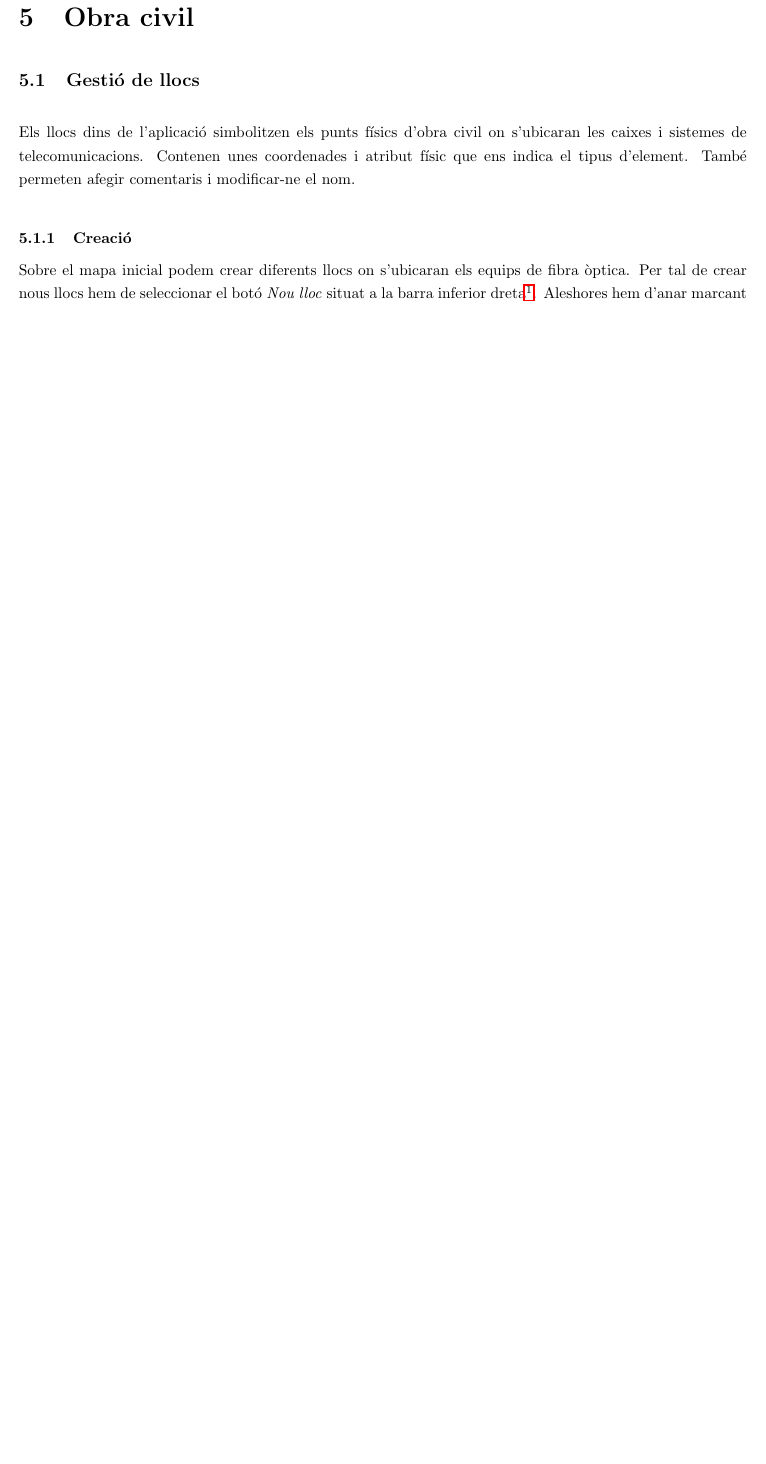
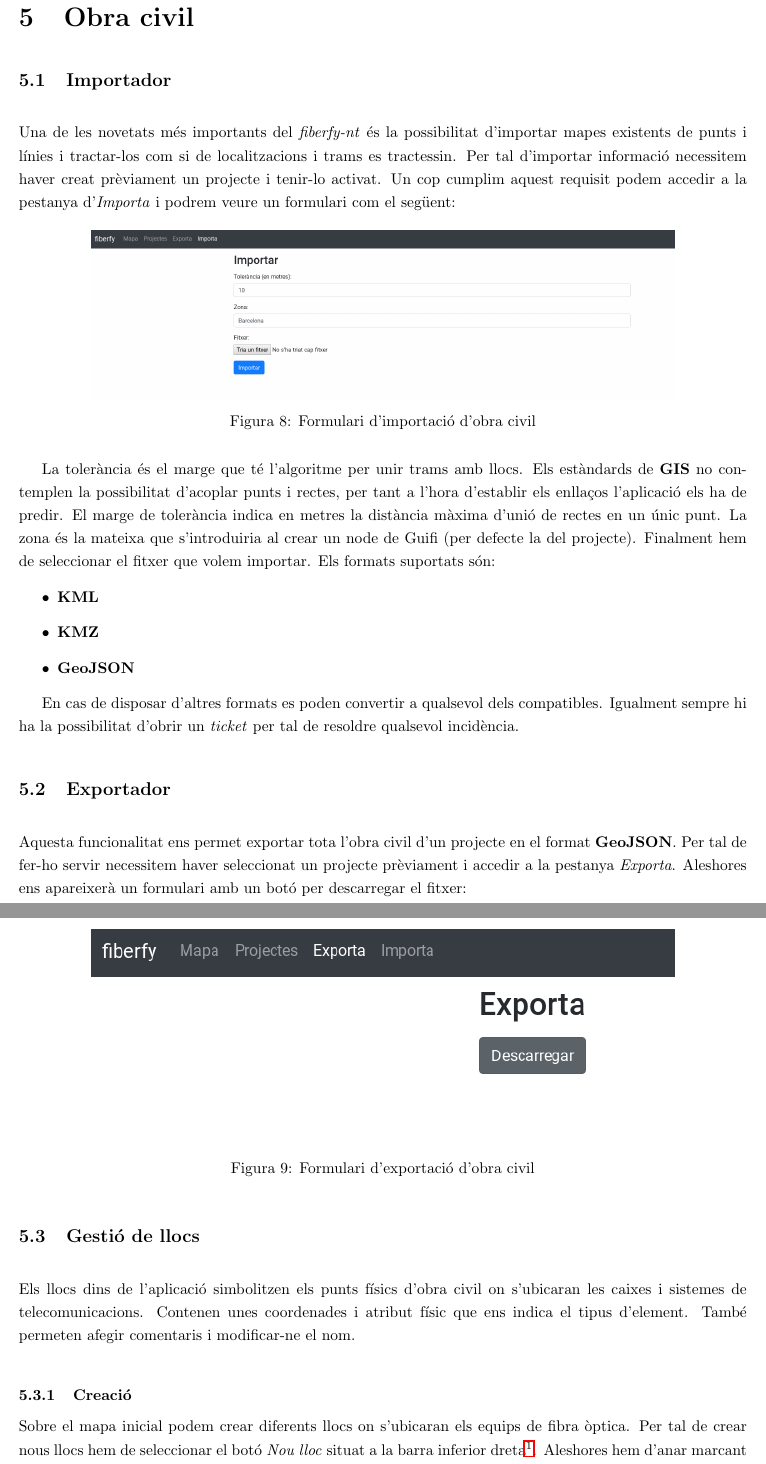
Before and after one commit to rgf1042/fibairfy-spa, a LaTeX document (manual/manual.tex): part of page 8 of 18 before the commit and two parts of pages 8 and 9 of 19 after it, the two joined at a grey line, cut so that both start at the same text, the shorter picture padded with empty space. Compiled offline with pdfLaTeX.

Commit message:
New manual entry for I/O

```diff
--- a/manual/manual.tex
+++ b/manual/manual.tex
@@ -140,6 +140,37 @@
 
 	\newpage
 	\section{Obra civil}
+	\subsection{Importador}
+	Una de les novetats més importants del \emph{fiberfy-nt} és la possibilitat d'importar mapes existents de punts i línies i tractar-los com si de localitzacions i trams es tractessin. Per tal d'importar informació necessitem haver creat prèviament un projecte i tenir-lo activat. Un cop cumplim aquest requisit podem accedir a la pestanya d'\emph{Importa} i podrem veure un formulari com el següent:
+
+	\begin{figure}[H]
+		\centering
+		\includegraphics[width=0.8\textwidth]{images/import_form.png}
+		\caption{Formulari d'importació d'obra civil}
+		\label{fig:import-form}
+	\end{figure}
+
+	La tolerància és el marge que té l'algoritme per unir trams amb llocs. Els estàndards de \textbf{GIS} no contemplen la possibilitat d'acoplar punts i rectes, per tant a l'hora d'establir els enllaços l'aplicació els ha de predir. El marge de tolerància indica en metres la distància màxima d'unió de rectes en un únic punt.
+	La zona és la mateixa que s'introduiria al crear un node de Guifi (per defecte la del projecte).
+	Finalment hem de seleccionar el fitxer que volem importar. Els formats suportats són:
+	\begin{itemize}
+		\item \textbf{KML}
+		\item \textbf{KMZ}
+		\item \textbf{GeoJSON}
+	\end{itemize}
+
+	En cas de disposar d'altres formats es poden convertir a qualsevol dels compatibles. Igualment sempre hi ha la possibilitat d'obrir un \emph{ticket} per tal de resoldre qualsevol incidència.
+
+	\subsection{Exportador}
+	Aquesta funcionalitat ens permet exportar tota l'obra civil d'un projecte en el format \textbf{GeoJSON}. Per tal de fer-ho servir necessitem haver seleccionat un projecte prèviament i accedir a la pestanya \emph{Exporta}. Aleshores ens apareixerà un formulari amb un botó per descarregar el fitxer:
+
+	\begin{figure}[H]
+		\centering
+		\includegraphics[width=0.8\textwidth]{images/export_form.png}
+		\caption{Formulari d'exportació d'obra civil}
+		\label{fig:export-form}
+	\end{figure}
+
 	\subsection{Gestió de llocs}
 	Els llocs dins de l'aplicació simbolitzen els punts físics d'obra civil on s'ubicaran les caixes i sistemes de telecomunicacions. Contenen unes coordenades i atribut físic que ens indica el tipus d'element. També permeten afegir comentaris i modificar-ne el nom.
 
```
Also changed, not shown: manual/images/export_form.png (added), manual/images/import_form.png (added).
